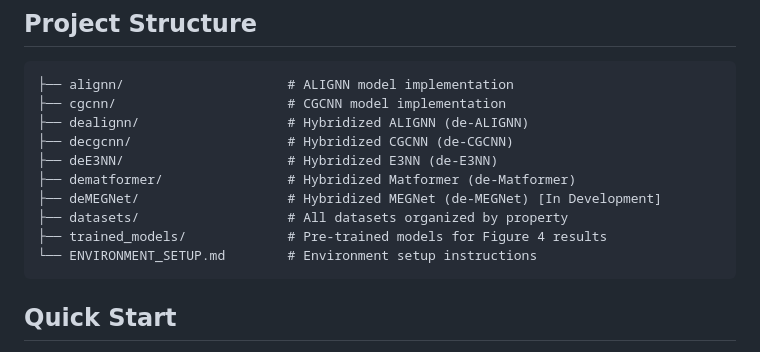
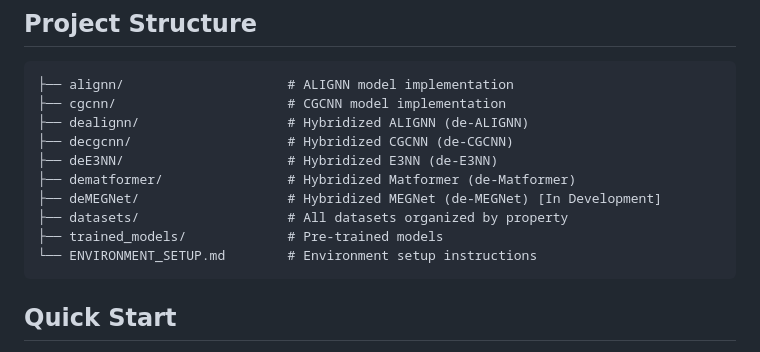
Before and after one commit to DjokicMa/ml-models-collection, a Markdown page: README.md, the part around the change. Drawn GitHub-style.

````diff
--- a/README.md
+++ b/README.md
@@ -13,7 +13,7 @@ This repository contains datasets and trained models for the paper: **"Improving
 ├── dematformer/                # Hybridized Matformer (de-Matformer)
 ├── deMEGNet/                   # Hybridized MEGNet (de-MEGNet) [In Development]
 ├── datasets/                   # All datasets organized by property
-├── trained_models/             # Pre-trained models for Figure 4 results
+├── trained_models/             # Pre-trained models
 └── ENVIRONMENT_SETUP.md        # Environment setup instructions
 ```
 
````
